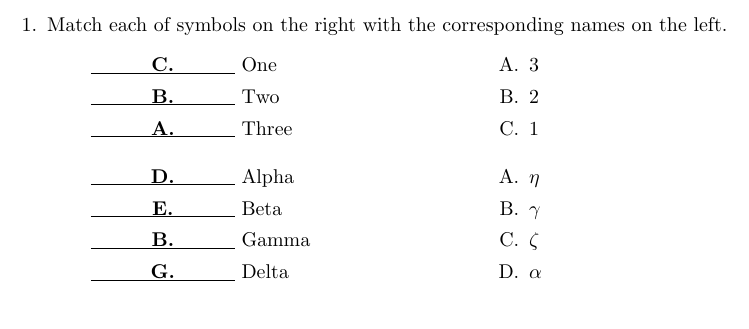
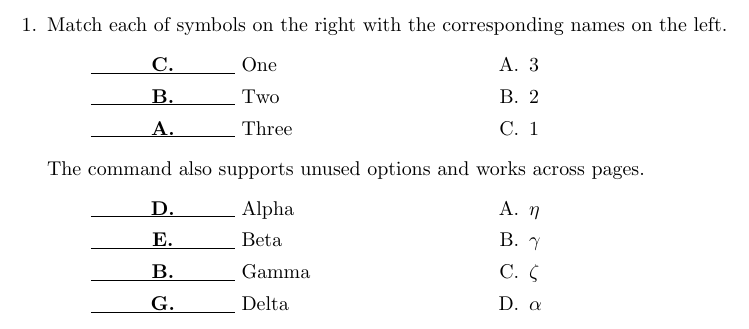
Before and after one commit to yjyao/matchquestion.tex, a LaTeX problem sheet (matchquestion.tex): part of page 1 of 2, cut so that both start at the same text. Compiled offline with pdfLaTeX.

Commit message:
doc: Add explanation to exaqmples.

```diff
--- a/matchquestion.tex
+++ b/matchquestion.tex
@@ -76,6 +76,8 @@
     {Three}{3},
   }
 
+  The command also supports unused options and works across pages.
+
   \matchquestion{%
     {Alpha}{$\alpha$},
     {Beta}{$\beta$},
```
